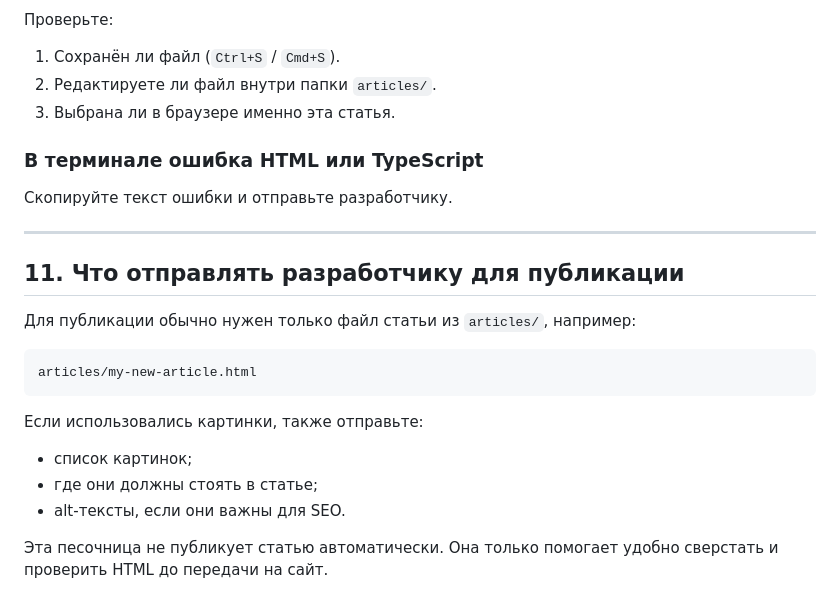
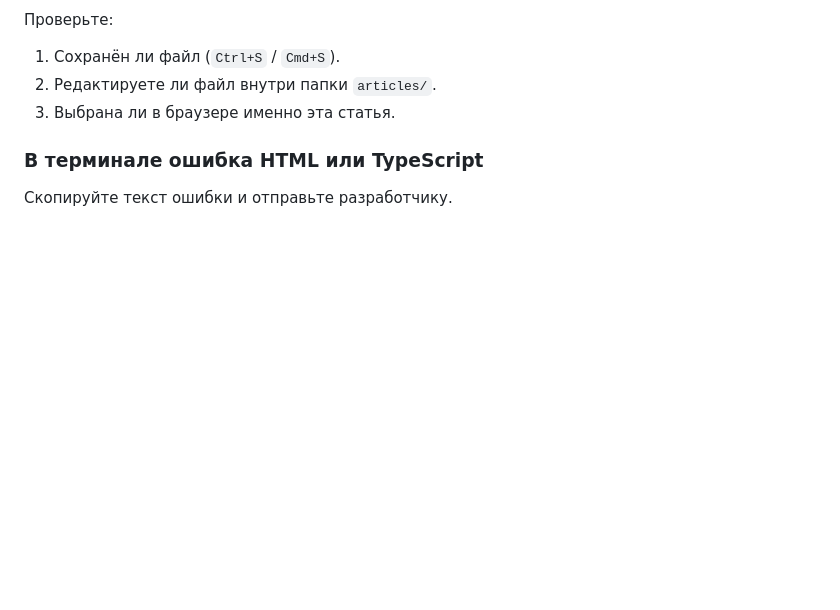
Before and after one commit to info-hit/blog-live, a Markdown page: README.md, the part around the change. Rendered like a GitHub page; blank space fills up the shorter version.

Commit message:
docs: remove publication handoff section

````diff
--- a/README.md
+++ b/README.md
@@ -294,21 +294,3 @@ pnpm dev
 ### В терминале ошибка HTML или TypeScript
 
 Скопируйте текст ошибки и отправьте разработчику.
-
----
-
-## 11. Что отправлять разработчику для публикации
-
-Для публикации обычно нужен только файл статьи из `articles/`, например:
-
-```text
-articles/my-new-article.html
-```
-
-Если использовались картинки, также отправьте:
-
-- список картинок;
-- где они должны стоять в статье;
-- alt-тексты, если они важны для SEO.
-
-Эта песочница не публикует статью автоматически. Она только помогает удобно сверстать и проверить HTML до передачи на сайт.
````
